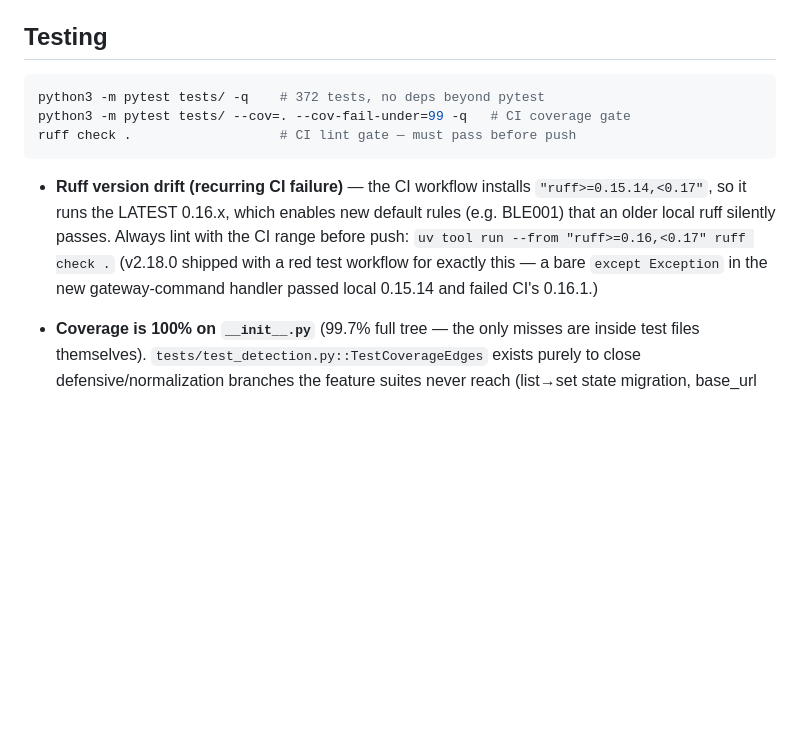
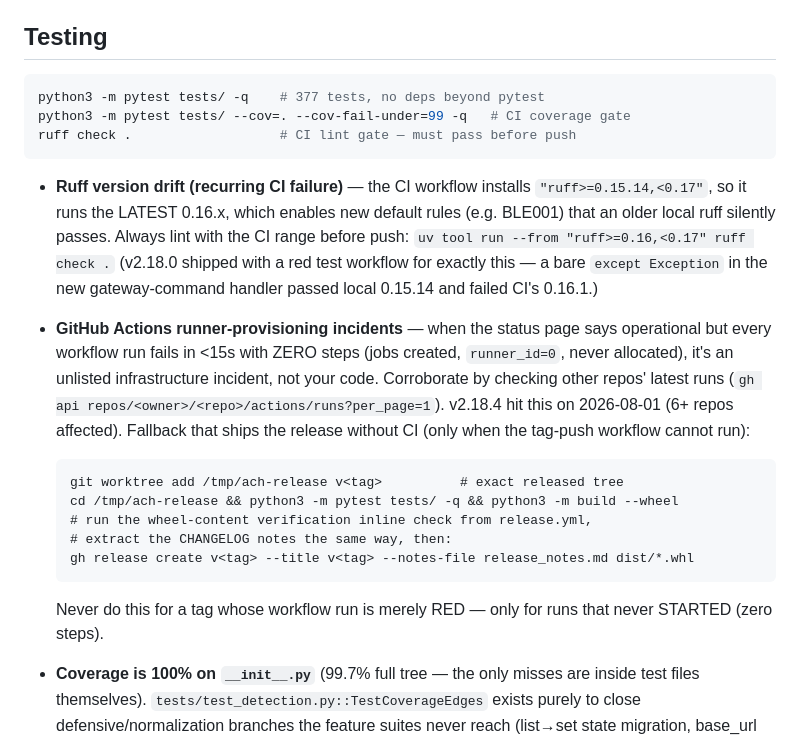
Before and after one commit to omiinaya/hermes-achievements-plugin, a Markdown page: AGENTS.md, the part around the change. Drawn GitHub-style; blank space fills up the shorter version.

Commit message:
docs: AGENTS.md — runner-provisioning incident fallback + test count 377

````diff
--- a/AGENTS.md
+++ b/AGENTS.md
@@ -115,7 +115,7 @@ Current unread kwargs and why that's correct:
 ## Testing
 
 ```bash
-python3 -m pytest tests/ -q    # 372 tests, no deps beyond pytest
+python3 -m pytest tests/ -q    # 377 tests, no deps beyond pytest
 python3 -m pytest tests/ --cov=. --cov-fail-under=99 -q   # CI coverage gate
 ruff check .                   # CI lint gate — must pass before push
 ```
@@ -128,6 +128,23 @@ ruff check .                   # CI lint gate — must pass before push
   (v2.18.0 shipped with a red test workflow for exactly this — a bare
   `except Exception` in the new gateway-command handler passed local 0.15.14
   and failed CI's 0.16.1.)
+
+- **GitHub Actions runner-provisioning incidents** — when the status page
+  says operational but every workflow run fails in <15s with ZERO steps
+  (jobs created, `runner_id=0`, never allocated), it's an unlisted
+  infrastructure incident, not your code. Corroborate by checking other
+  repos' latest runs (`gh api repos/<owner>/<repo>/actions/runs?per_page=1`).
+  v2.18.4 hit this on 2026-08-01 (6+ repos affected). Fallback that ships
+  the release without CI (only when the tag-push workflow cannot run):
+  ```
+  git worktree add /tmp/ach-release v<tag>          # exact released tree
+  cd /tmp/ach-release && python3 -m pytest tests/ -q && python3 -m build --wheel
+  # run the wheel-content verification inline check from release.yml,
+  # extract the CHANGELOG notes the same way, then:
+  gh release create v<tag> --title v<tag> --notes-file release_notes.md dist/*.whl
+  ```
+  Never do this for a tag whose workflow run is merely RED — only for
+  runs that never STARTED (zero steps).
 
 - **Coverage is 100% on `__init__.py`** (99.7% full tree — the only misses
   are inside test files themselves). `tests/test_detection.py::TestCoverageEdges`
````
